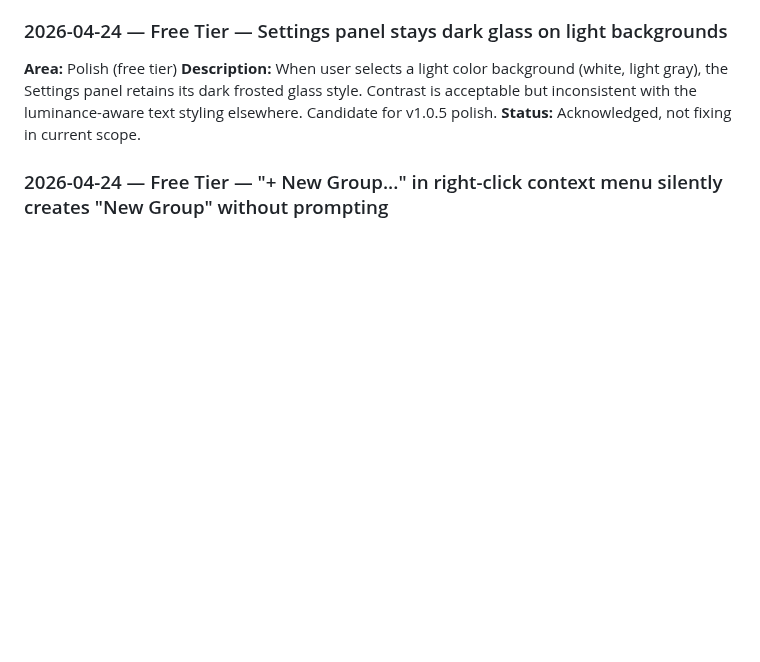
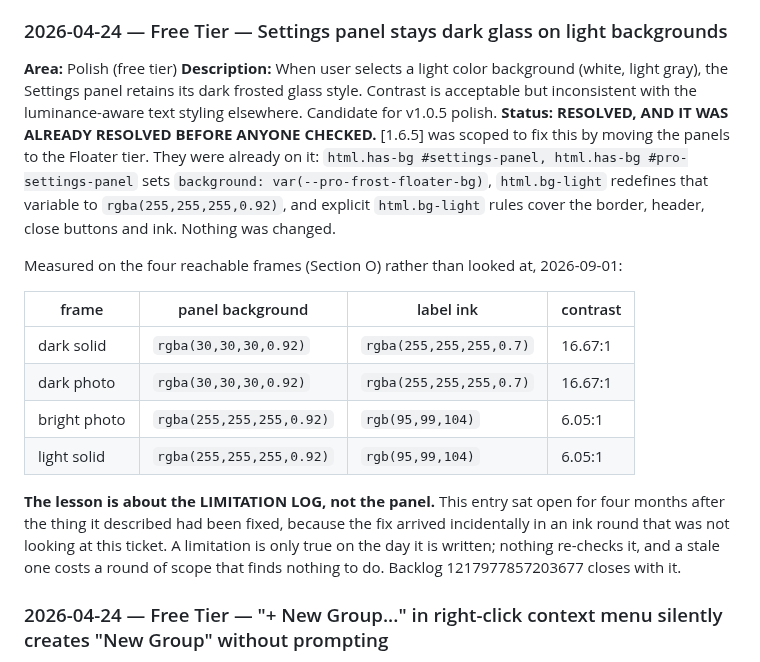
Before and after one commit to samson-cyber/launchpad, a Markdown page: docs/BUGS.md, the part around the change. GitHub-like rendering; blank space fills up the shorter version.

Commit message:
docs: record the settings-panel limitation as already resolved, with the four-frame measurement (refs Asana 1218038783461517)

```diff
--- a/docs/BUGS.md
+++ b/docs/BUGS.md
@@ -738,7 +738,18 @@ Accepted bugs and constraints we're not planning to fix. Format: date, area, des
 
 **Area:** Polish (free tier)
 **Description:** When user selects a light color background (white, light gray), the Settings panel retains its dark frosted glass style. Contrast is acceptable but inconsistent with the luminance-aware text styling elsewhere. Candidate for v1.0.5 polish.
-**Status:** Acknowledged, not fixing in current scope.
+**Status:** **RESOLVED, AND IT WAS ALREADY RESOLVED BEFORE ANYONE CHECKED.** [1.6.5] was scoped to fix this by moving the panels to the Floater tier. They were already on it: `html.has-bg #settings-panel, html.has-bg #pro-settings-panel` sets `background: var(--pro-frost-floater-bg)`, `html.bg-light` redefines that variable to `rgba(255,255,255,0.92)`, and explicit `html.bg-light` rules cover the border, header, close buttons and ink. Nothing was changed.
+
+Measured on the four reachable frames (Section O) rather than looked at, 2026-09-01:
+
+| frame | panel background | label ink | contrast |
+|---|---|---|---|
+| dark solid | `rgba(30,30,30,0.92)` | `rgba(255,255,255,0.7)` | 16.67:1 |
+| dark photo | `rgba(30,30,30,0.92)` | `rgba(255,255,255,0.7)` | 16.67:1 |
+| bright photo | `rgba(255,255,255,0.92)` | `rgb(95,99,104)` | 6.05:1 |
+| light solid | `rgba(255,255,255,0.92)` | `rgb(95,99,104)` | 6.05:1 |
+
+**The lesson is about the LIMITATION LOG, not the panel.** This entry sat open for four months after the thing it described had been fixed, because the fix arrived incidentally in an ink round that was not looking at this ticket. A limitation is only true on the day it is written; nothing re-checks it, and a stale one costs a round of scope that finds nothing to do. Backlog 1217977857203677 closes with it.
 
 ### 2026-04-24 — Free Tier — "+ New Group..." in right-click context menu silently creates "New Group" without prompting
 
```
